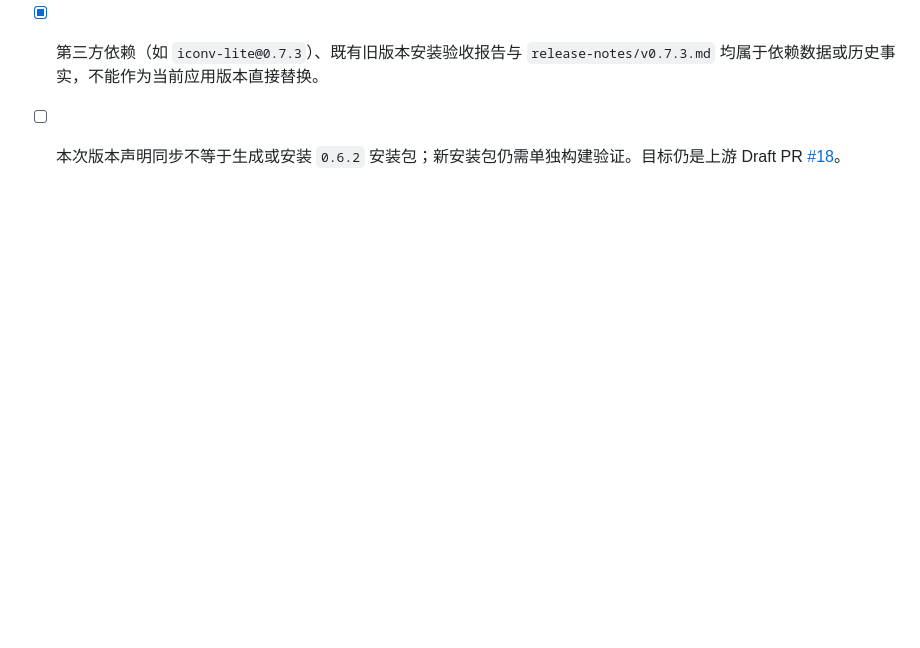
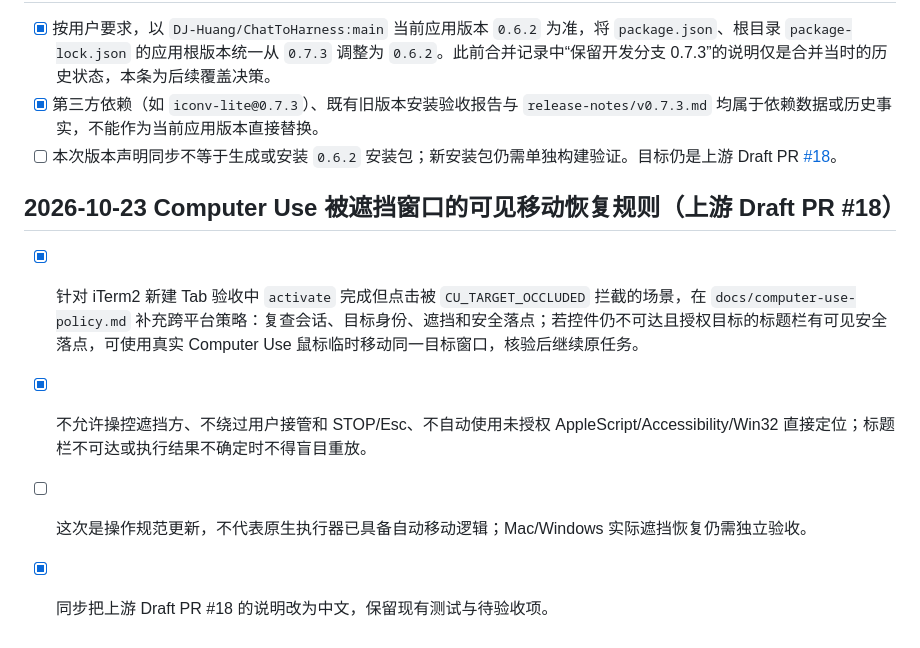
Before and after one commit to DJ-Huang/ChatToHarness, a Markdown page: docs/dev.md, the part around the change. Drawn GitHub-style; blank space fills up the shorter version.

```diff
--- a/docs/dev.md
+++ b/docs/dev.md
@@ -623,3 +623,10 @@ Setup and exact supported calls: [windows-computer-use.md](windows-computer-use.
 - [x] 按用户要求，以 `DJ-Huang/ChatToHarness:main` 当前应用版本 `0.6.2` 为准，将 `package.json`、根目录 `package-lock.json` 的应用根版本统一从 `0.7.3` 调整为 `0.6.2`。此前合并记录中“保留开发分支 0.7.3”的说明仅是合并当时的历史状态，本条为后续覆盖决策。
 - [x] 第三方依赖（如 `iconv-lite@0.7.3`）、既有旧版本安装验收报告与 `release-notes/v0.7.3.md` 均属于依赖数据或历史事实，不能作为当前应用版本直接替换。
 - [ ] 本次版本声明同步不等于生成或安装 `0.6.2` 安装包；新安装包仍需单独构建验证。目标仍是上游 Draft PR [#18](https://github.com/DJ-Huang/ChatToHarness/pull/18)。
+
+## 2026-10-23 Computer Use 被遮挡窗口的可见移动恢复规则（上游 Draft PR #18）
+
+- [x] 针对 iTerm2 新建 Tab 验收中 `activate` 完成但点击被 `CU_TARGET_OCCLUDED` 拦截的场景，在 `docs/computer-use-policy.md` 补充跨平台策略：复查会话、目标身份、遮挡和安全落点；若控件仍不可达且授权目标的标题栏有可见安全落点，可使用真实 Computer Use 鼠标临时移动同一目标窗口，核验后继续原任务。
+- [x] 不允许操控遮挡方、不绕过用户接管和 STOP/Esc、不自动使用未授权 AppleScript/Accessibility/Win32 直接定位；标题栏不可达或执行结果不确定时不得盲目重放。
+- [ ] 这次是操作规范更新，不代表原生执行器已具备自动移动逻辑；Mac/Windows 实际遮挡恢复仍需独立验收。
+- [x] 同步把上游 Draft PR #18 的说明改为中文，保留现有测试与待验收项。
```
Also changed, not shown: docs/computer-use-policy.md (+1 -0 lines).
